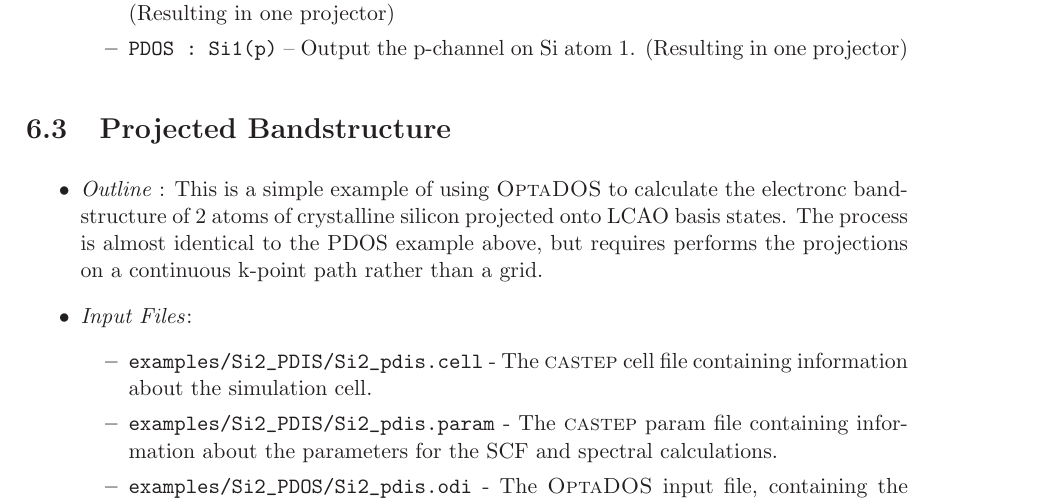
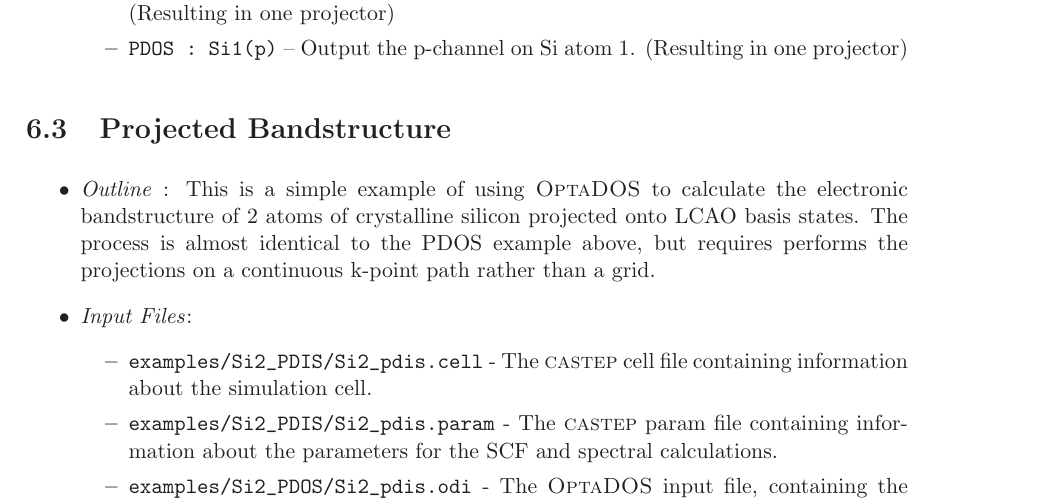
Before and after one commit to optados-developers/optados, a LaTeX book (optados/documents/user_guide.tex): part of page 37 of 53, cut so that both start at the same text. Compiled offline with LaTeX, dvips and Ghostscript.

Commit message:
Spell checked the user guide.

```diff
--- a/optados/documents/user_guide.tex
+++ b/optados/documents/user_guide.tex
@@ -1096,7 +1096,7 @@ The header shows that there are four projectors described below. The first conta
 \section{Projected Bandstructure}
 
 \begin{itemize}
-\item \emph{Outline} : This is a simple example of using \optados\ to calculate the electronc bandstructure of 2 atoms of crystalline silicon projected onto LCAO basis states. The process is almost identical to the PDOS example above, but requires performs the projections on a continuous k-point path rather than a grid.
+\item \emph{Outline} : This is a simple example of using \optados\ to calculate the electronic bandstructure of 2 atoms of crystalline silicon projected onto LCAO basis states. The process is almost identical to the PDOS example above, but requires performs the projections on a continuous k-point path rather than a grid.
 
 \item \emph{Input Files}:
 \begin{itemize}
```
